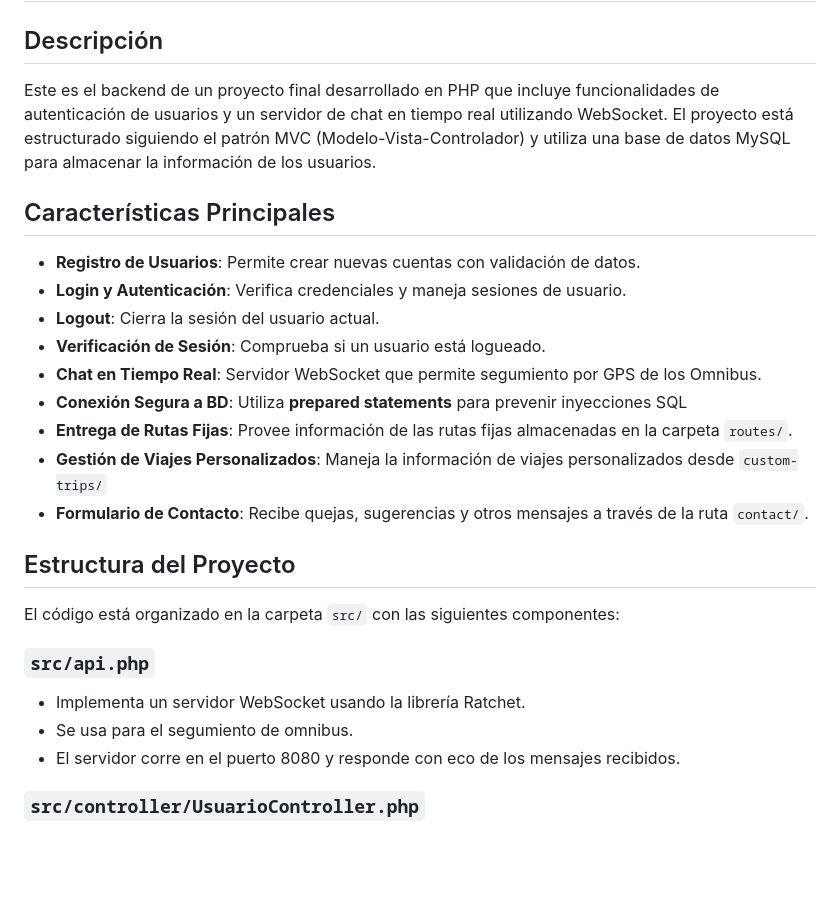
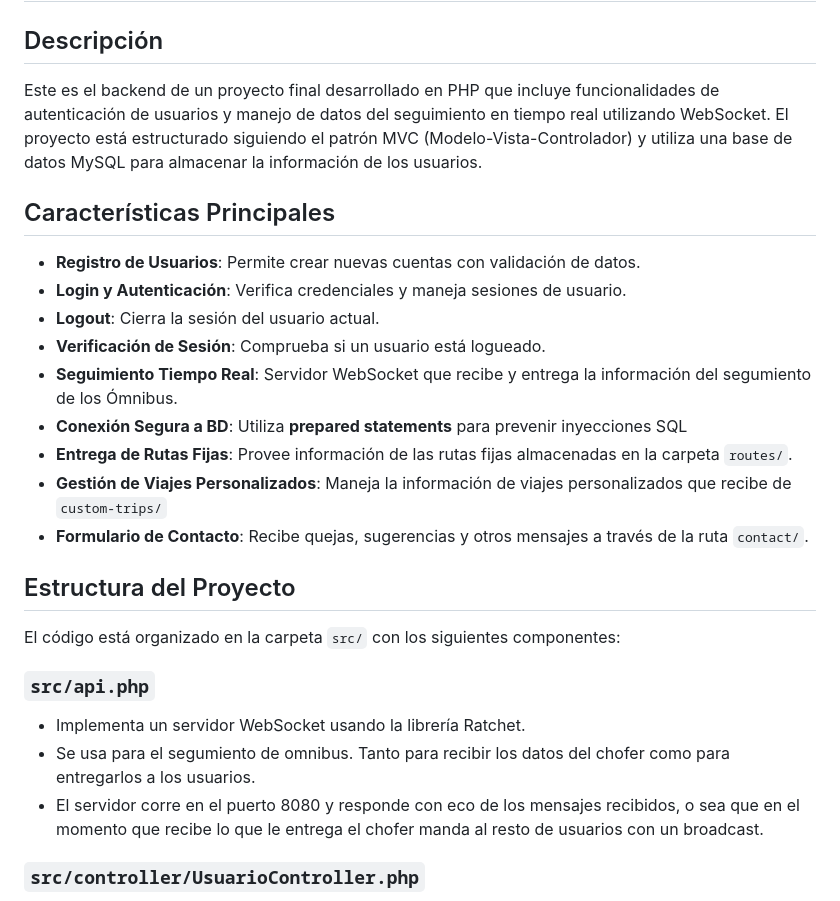
Before and after one commit to Ubiufboeuf/proyecto-final-backend, a Markdown page: README.md, the part around the change printed below. GitHub-like rendering; blank space fills up the shorter version.

Commit message:
Actualizar detalles del README

```diff
--- a/README.md
+++ b/README.md
@@ -1,27 +1,27 @@
 # Proyecto Final Backend
 
 ## Descripción
-Este es el backend de un proyecto final desarrollado en PHP que incluye funcionalidades de autenticación de usuarios y un servidor de chat en tiempo real utilizando WebSocket. El proyecto está estructurado siguiendo el patrón MVC (Modelo-Vista-Controlador) y utiliza una base de datos MySQL para almacenar la información de los usuarios.
+Este es el backend de un proyecto final desarrollado en PHP que incluye funcionalidades de autenticación de usuarios y manejo de datos del seguimiento en tiempo real utilizando WebSocket. El proyecto está estructurado siguiendo el patrón MVC (Modelo-Vista-Controlador) y utiliza una base de datos MySQL para almacenar la información de los usuarios.
 
 ## Características Principales
 - **Registro de Usuarios**: Permite crear nuevas cuentas con validación de datos.
 - **Login y Autenticación**: Verifica credenciales y maneja sesiones de usuario.
 - **Logout**: Cierra la sesión del usuario actual.
 - **Verificación de Sesión**: Comprueba si un usuario está logueado.
-- **Chat en Tiempo Real**: Servidor WebSocket que permite segumiento por  GPS de los Omnibus.
+- **Seguimiento Tiempo Real**: Servidor WebSocket que recibe y entrega la información del segumiento de los Ómnibus.
 - **Conexión Segura a BD**: Utiliza __prepared statements__ para prevenir inyecciones SQL
 - **Entrega de Rutas Fijas**: Provee información de las rutas fijas almacenadas en la carpeta `routes/`.
-- **Gestión de Viajes Personalizados**: Maneja la información de viajes personalizados desde `custom-trips/`
+- **Gestión de Viajes Personalizados**: Maneja la información de viajes personalizados que recibe de `custom-trips/`
 - **Formulario de Contacto**: Recibe quejas, sugerencias y otros mensajes a través de la ruta `contact/`.
 
 
 ## Estructura del Proyecto
-El código está organizado en la carpeta `src/` con las siguientes componentes:
+El código está organizado en la carpeta `src/` con los siguientes componentes:
 
 ### `src/api.php`
 - Implementa un servidor WebSocket usando la librería Ratchet.
-- Se usa para el segumiento de omnibus.
-- El servidor corre en el puerto 8080 y responde con eco de los mensajes recibidos.
+- Se usa para el segumiento de omnibus. Tanto para recibir los datos del chofer como para entregarlos a los usuarios.
+- El servidor corre en el puerto 8080 y responde con eco de los mensajes recibidos, o sea que en el momento que recibe lo que le entrega el chofer manda al resto de usuarios con un broadcast.
 
 ### `src/controller/UsuarioController.php`
 - Controlador que maneja las operaciones relacionadas con usuarios.
```
Also changed, not shown: other parts of README.md (+2 -2 lines).
